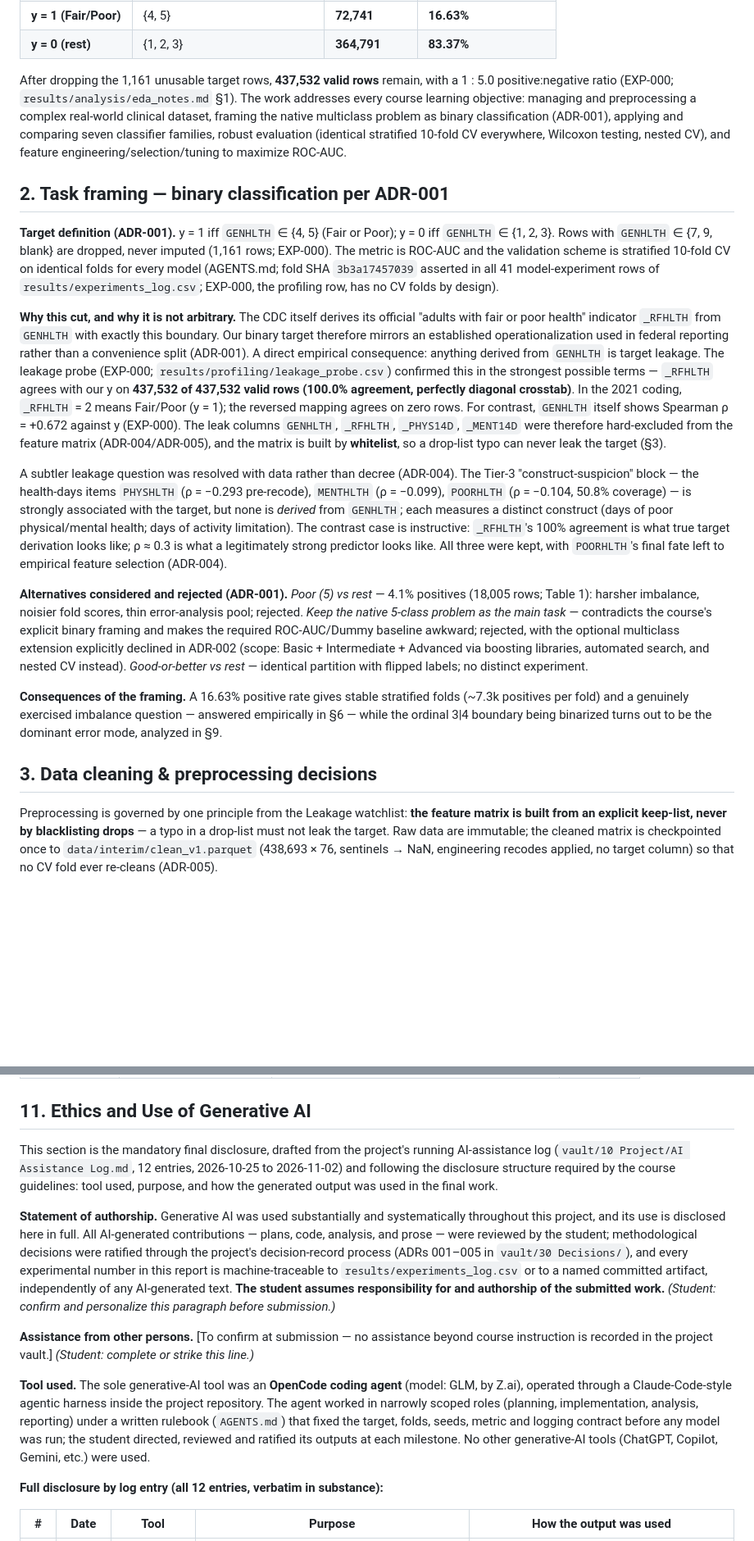
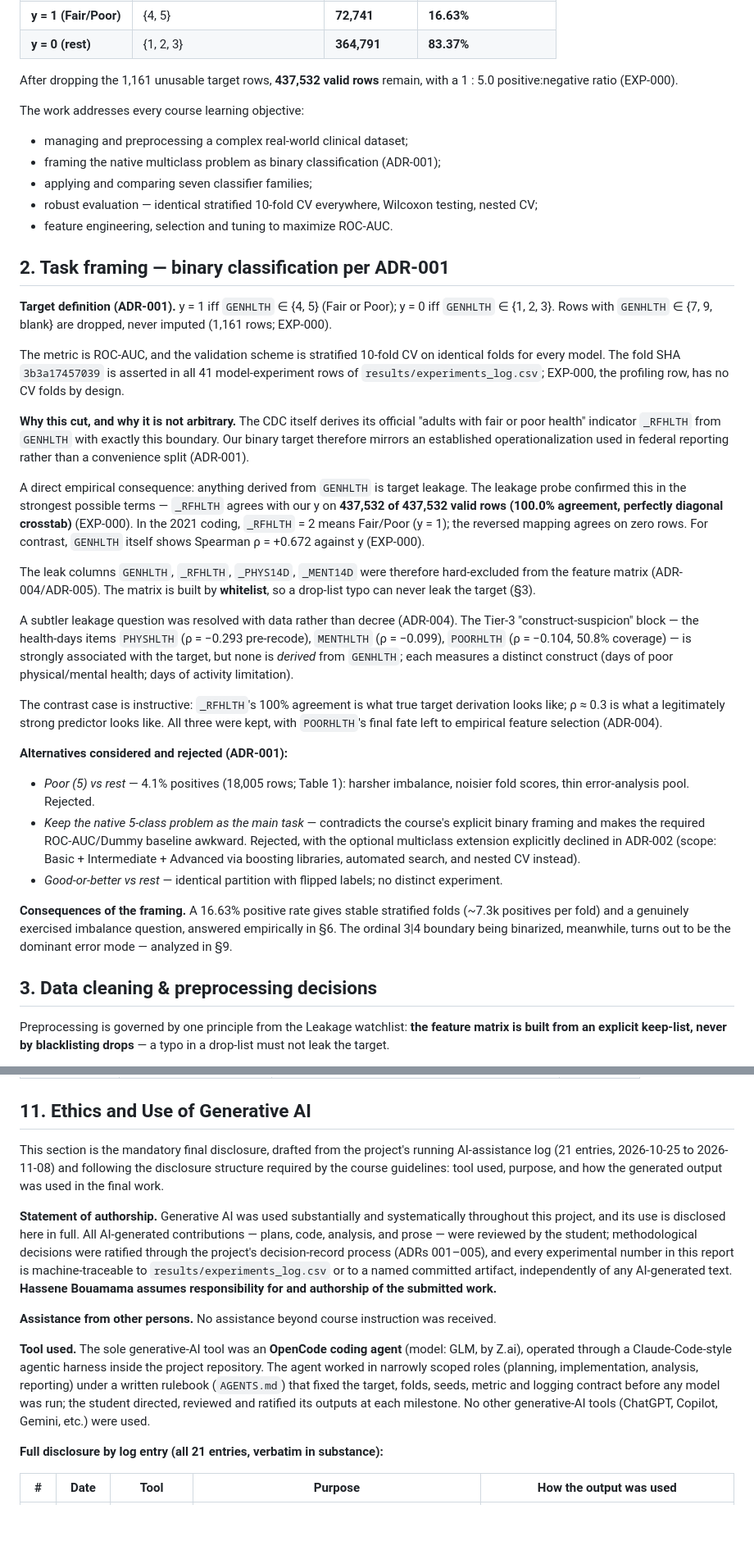
Before and after one commit to Hasssssene/brfss-ml-final-project, a Markdown page: deliverables/report/report.md, 2 parts joined by grey strips. Shown at 82% size. GitHub-like rendering; blank space fills up the shorter version.

Commit message:
report: submission-day v1 polish (code restyle, report airing + full 21-entry disclosure, screencast deck) + ml_fp2 fallback finalized

```diff
--- a/deliverables/report/report.md
+++ b/deliverables/report/report.md
@@ -41,21 +45,41 @@ The dataset poses four documented challenges, all confirmed empirically in EXP-0
 | **y = 1 (Fair/Poor)** | {4, 5} | **72,741** | **16.63%** |
 | **y = 0 (rest)** | {1, 2, 3} | **364,791** | **83.37%** |
 
-After dropping the 1,161 unusable target rows, **437,532 valid rows** remain, with a 1 : 5.0 positive:negative ratio (EXP-000; `results/analysis/eda_notes.md` §1). The work addresses every course learning objective: managing and preprocessing a complex real-world clinical dataset, framing the native multiclass problem as binary classification (ADR-001), applying and comparing seven classifier families, robust evaluation (identical stratified 10-fold CV everywhere, Wilcoxon testing, nested CV), and feature engineering/selection/tuning to maximize ROC-AUC.
+After dropping the 1,161 unusable target rows, **437,532 valid rows** remain, with a 1 : 5.0 positive:negative ratio (EXP-000).
+
+The work addresses every course learning objective:
+
+- managing and preprocessing a complex real-world clinical dataset;
+- framing the native multiclass problem as binary classification (ADR-001);
+- applying and comparing seven classifier families;
+- robust evaluation — identical stratified 10-fold CV everywhere, Wilcoxon testing, nested CV;
+- feature engineering, selection and tuning to maximize ROC-AUC.
 
 ## 2. Task framing — binary classification per ADR-001
 
-**Target definition (ADR-001).** y = 1 iff `GENHLTH` ∈ {4, 5} (Fair or Poor); y = 0 iff `GENHLTH` ∈ {1, 2, 3}. Rows with `GENHLTH` ∈ {7, 9, blank} are dropped, never imputed (1,161 rows; EXP-000). The metric is ROC-AUC and the validation scheme is stratified 10-fold CV on identical folds for every model (AGENTS.md; fold SHA `3b3a17457039` asserted in all 41 model-experiment rows of `results/experiments_log.csv`; EXP-000, the profiling row, has no CV folds by design).
+**Target definition (ADR-001).** y = 1 iff `GENHLTH` ∈ {4, 5} (Fair or Poor); y = 0 iff `GENHLTH` ∈ {1, 2, 3}. Rows with `GENHLTH` ∈ {7, 9, blank} are dropped, never imputed (1,161 rows; EXP-000).
 
-**Why this cut, and why it is not arbitrary.** The CDC itself derives its official "adults with fair or poor health" indicator `_RFHLTH` from `GENHLTH` with exactly this boundary. Our binary target therefore mirrors an established operationalization used in federal reporting rather than a convenience split (ADR-001). A direct empirical consequence: anything derived from `GENHLTH` is target leakage. The leakage probe (EXP-000; `results/profiling/leakage_probe.csv`) confirmed this in the strongest possible terms — `_RFHLTH` agrees with our y on **437,532 of 437,532 valid rows (100.0% agreement, perfectly diagonal crosstab)**. In the 2021 coding, `_RFHLTH` = 2 means Fair/Poor (y = 1); the reversed mapping agrees on zero rows. For contrast, `GENHLTH` itself shows Spearman ρ = +0.672 against y (EXP-000). The leak columns `GENHLTH`, `_RFHLTH`, `_PHYS14D`, `_MENT14D` were therefore hard-excluded from the feature matrix (ADR-004/ADR-005), and the matrix is built by **whitelist**, so a drop-list typo can never leak the target (§3).
+The metric is ROC-AUC, and the validation scheme is stratified 10-fold CV on identical folds for every model. The fold SHA `3b3a17457039` is asserted in all 41 model-experiment rows of `results/experiments_log.csv`; EXP-000, the profiling row, has no CV folds by design.
 
-A subtler leakage question was resolved with data rather than decree (ADR-004). The Tier-3 "construct-suspicion" block — the health-days items `PHYSHLTH` (ρ = −0.293 pre-recode), `MENTHLTH` (ρ = −0.099), `POORHLTH` (ρ = −0.104, 50.8% coverage) — is strongly associated with the target, but none is *derived* from `GENHLTH`; each measures a distinct construct (days of poor physical/mental health; days of activity limitation). The contrast case is instructive: `_RFHLTH`'s 100% agreement is what true target derivation looks like; ρ ≈ 0.3 is what a legitimately strong predictor looks like. All three were kept, with `POORHLTH`'s final fate left to empirical feature selection (ADR-004).
+**Why this cut, and why it is not arbitrary.** The CDC itself derives its official "adults with fair or poor health" indicator `_RFHLTH` from `GENHLTH` with exactly this boundary. Our binary target therefore mirrors an established operationalization used in federal reporting rather than a convenience split (ADR-001).
 
-**Alternatives considered and rejected (ADR-001).** *Poor (5) vs rest* — 4.1% positives (18,005 rows; Table 1): harsher imbalance, noisier fold scores, thin error-analysis pool; rejected. *Keep the native 5-class problem as the main task* — contradicts the course's explicit binary framing and makes the required ROC-AUC/Dummy baseline awkward; rejected, with the optional multiclass extension explicitly declined in ADR-002 (scope: Basic + Intermediate + Advanced via boosting libraries, automated search, and nested CV instead). *Good-or-better vs rest* — identical partition with flipped labels; no distinct experiment.
+A direct empirical consequence: anything derived from `GENHLTH` is target leakage. The leakage probe confirmed this in the strongest possible terms — `_RFHLTH` agrees with our y on **437,532 of 437,532 valid rows (100.0% agreement, perfectly diagonal crosstab)** (EXP-000). In the 2021 coding, `_RFHLTH` = 2 means Fair/Poor (y = 1); the reversed mapping agrees on zero rows. For contrast, `GENHLTH` itself shows Spearman ρ = +0.672 against y (EXP-000).
 
-**Consequences of the framing.** A 16.63% positive rate gives stable stratified folds (~7.3k positives per fold) and a genuinely exercised imbalance question — answered empirically in §6 — while the ordinal 3|4 boundary being binarized turns out to be the dominant error mode, analyzed in §9.
+The leak columns `GENHLTH`, `_RFHLTH`, `_PHYS14D`, `_MENT14D` were therefore hard-excluded from the feature matrix (ADR-004/ADR-005). The matrix is built by **whitelist**, so a drop-list typo can never leak the target (§3).
+
+A subtler leakage question was resolved with data rather than decree (ADR-004). The Tier-3 "construct-suspicion" block — the health-days items `PHYSHLTH` (ρ = −0.293 pre-recode), `MENTHLTH` (ρ = −0.099), `POORHLTH` (ρ = −0.104, 50.8% coverage) — is strongly associated with the target, but none is *derived* from `GENHLTH`; each measures a distinct construct (days of poor physical/mental health; days of activity limitation).
+
+The contrast case is instructive: `_RFHLTH`'s 100% agreement is what true target derivation looks like; ρ ≈ 0.3 is what a legitimately strong predictor looks like. All three were kept, with `POORHLTH`'s final fate left to empirical feature selection (ADR-004).
+
+**Alternatives considered and rejected (ADR-001):**
+
+- *Poor (5) vs rest* — 4.1% positives (18,005 rows; Table 1): harsher imbalance, noisier fold scores, thin error-analysis pool. Rejected.
+- *Keep the native 5-class problem as the main task* — contradicts the course's explicit binary framing and makes the required ROC-AUC/Dummy baseline awkward. Rejected, with the optional multiclass extension explicitly declined in ADR-002 (scope: Basic + Intermediate + Advanced via boosting libraries, automated search, and nested CV instead).
+- *Good-or-better vs rest* — identical partition with flipped labels; no distinct experiment.
+
+**Consequences of the framing.** A 16.63% positive rate gives stable stratified folds (~7.3k positives per fold) and a genuinely exercised imbalance question, answered empirically in §6. The ordinal 3|4 boundary being binarized, meanwhile, turns out to be the dominant error mode — analyzed in §9.
 
 ## 3. Data cleaning & preprocessing decisions
 
-Preprocessing is governed by one principle from the Leakage watchlist: **the feature matrix is built from an explicit keep-list, never by blacklisting drops** — a typo in a drop-list must not leak the target. Raw data are immutable; the cleaned matrix is checkpointed once to `data/interim/clean_v1.parquet` (438,693 × 76, sentinels → NaN, engineering recodes applied, no target column) so that no CV fold ever re-cleans (ADR-005).
+Preprocessing is governed by one principle from the Leakage watchlist: **the feature matrix is built from an explicit keep-list, never by blacklisting drops** — a typo in a drop-list must not leak the target.
 
@@ -409,15 +563,15 @@ Known caveat, stated rather than hidden: path-dependent TreeExplainer spreads cr
 
 ## 11. Ethics and Use of Generative AI
 
-This section is the mandatory final disclosure, drafted from the project's running AI-assistance log (`vault/10 Project/AI Assistance Log.md`, 12 entries, 2026-10-25 to 2026-11-02) and following the disclosure structure required by the course guidelines: tool used, purpose, and how the generated output was used in the final work.
+This section is the mandatory final disclosure, drafted from the project's running AI-assistance log (21 entries, 2026-10-25 to 2026-11-08) and following the disclosure structure required by the course guidelines: tool used, purpose, and how the generated output was used in the final work.
 
-**Statement of authorship.** Generative AI was used substantially and systematically throughout this project, and its use is disclosed here in full. All AI-generated contributions — plans, code, analysis, and prose — were reviewed by the student; methodological decisions were ratified through the project's decision-record process (ADRs 001–005 in `vault/30 Decisions/`), and every experimental number in this report is machine-traceable to `results/experiments_log.csv` or to a named committed artifact, independently of any AI-generated text. **The student assumes responsibility for and authorship of the submitted work.** *(Student: confirm and personalize this paragraph before submission.)*
+**Statement of authorship.** Generative AI was used substantially and systematically throughout this project, and its use is disclosed here in full. All AI-generated contributions — plans, code, analysis, and prose — were reviewed by the student; methodological decisions were ratified through the project's decision-record process (ADRs 001–005), and every experimental number in this report is machine-traceable to `results/experiments_log.csv` or to a named committed artifact, independently of any AI-generated text. **Hassene Bouamama assumes responsibility for and authorship of the submitted work.**
 
-**Assistance from other persons.** [To confirm at submission — no assistance beyond course instruction is recorded in the project vault.] *(Student: complete or strike this line.)*
+**Assistance from other persons.** No assistance beyond course instruction was received.
 
 **Tool used.** The sole generative-AI tool was an **OpenCode coding agent** (model: GLM, by Z.ai), operated through a Claude-Code-style agentic harness inside the project repository. The agent worked in narrowly scoped roles (planning, implementation, analysis, reporting) under a written rulebook (`AGENTS.md`) that fixed the target, folds, seeds, metric and logging contract before any model was run; the student directed, reviewed and ratified its outputs at each milestone. No other generative-AI tools (ChatGPT, Copilot, Gemini, etc.) were used.
 
-**Full disclosure by log entry (all 12 entries, verbatim in substance):**
+**Full disclosure by log entry (all 21 entries, verbatim in substance):**
 
 | # | Date | Tool | Purpose | How the output was used |
 |---|------|------|---------|-------------------------|
```
Also changed, not shown: other parts of deliverables/report/report.md (+190 -47 lines), ml_fp2/AI_ASSISTANCE_LOG.md (+2 -0 lines), ml_fp2/deliverables/cheatsheet_v1_v2.md (added, +42 -0 lines), ml_fp2/docs/guidelines.md (added, +129 -0 lines), vault/10 Project/AI Assistance Log.md (+3 -0 lines), ml_fp2/figures/fig03_baselines.png, ml_fp2/figures/fig04_model_zoo.png, 13 other files.
